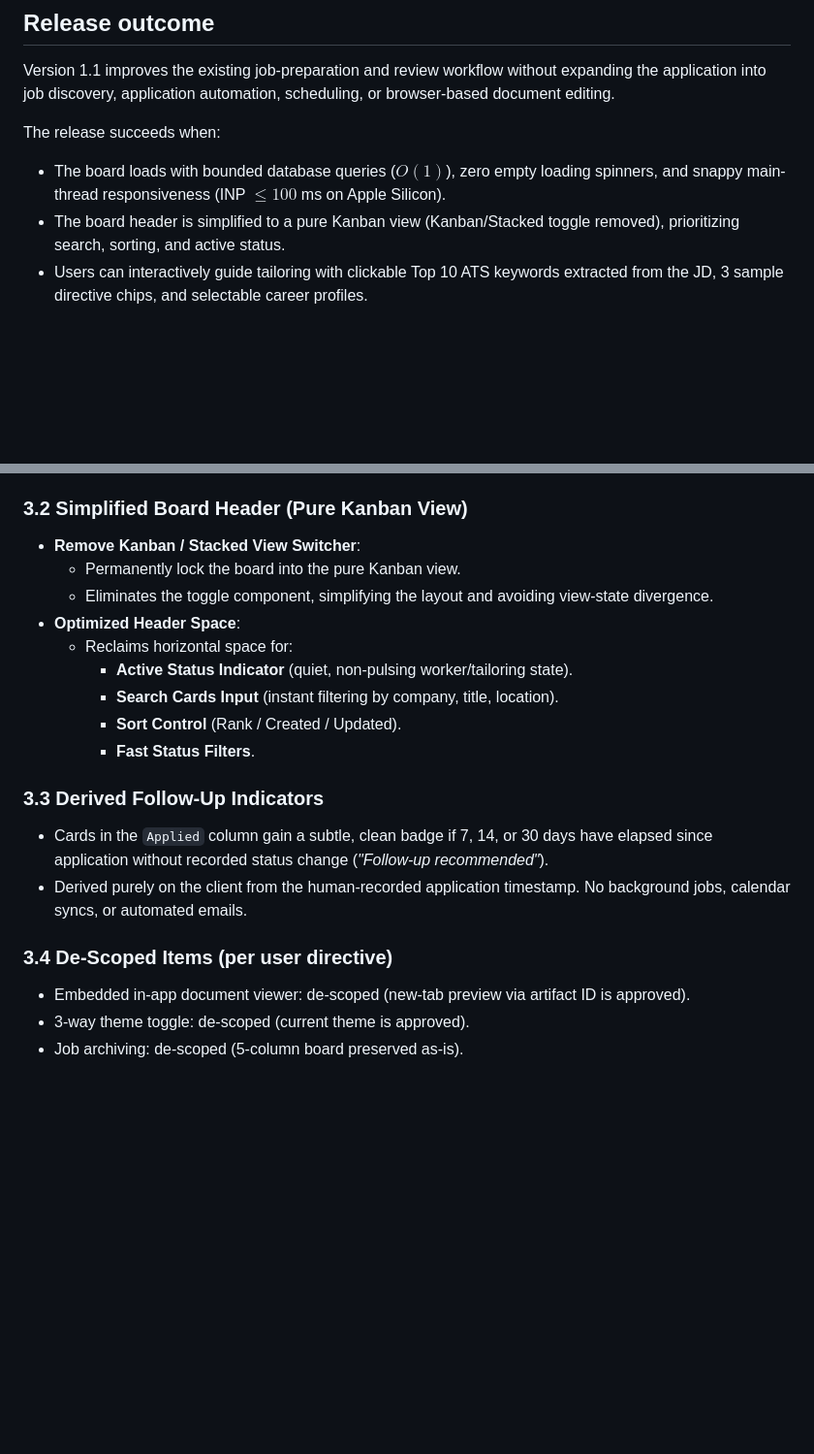
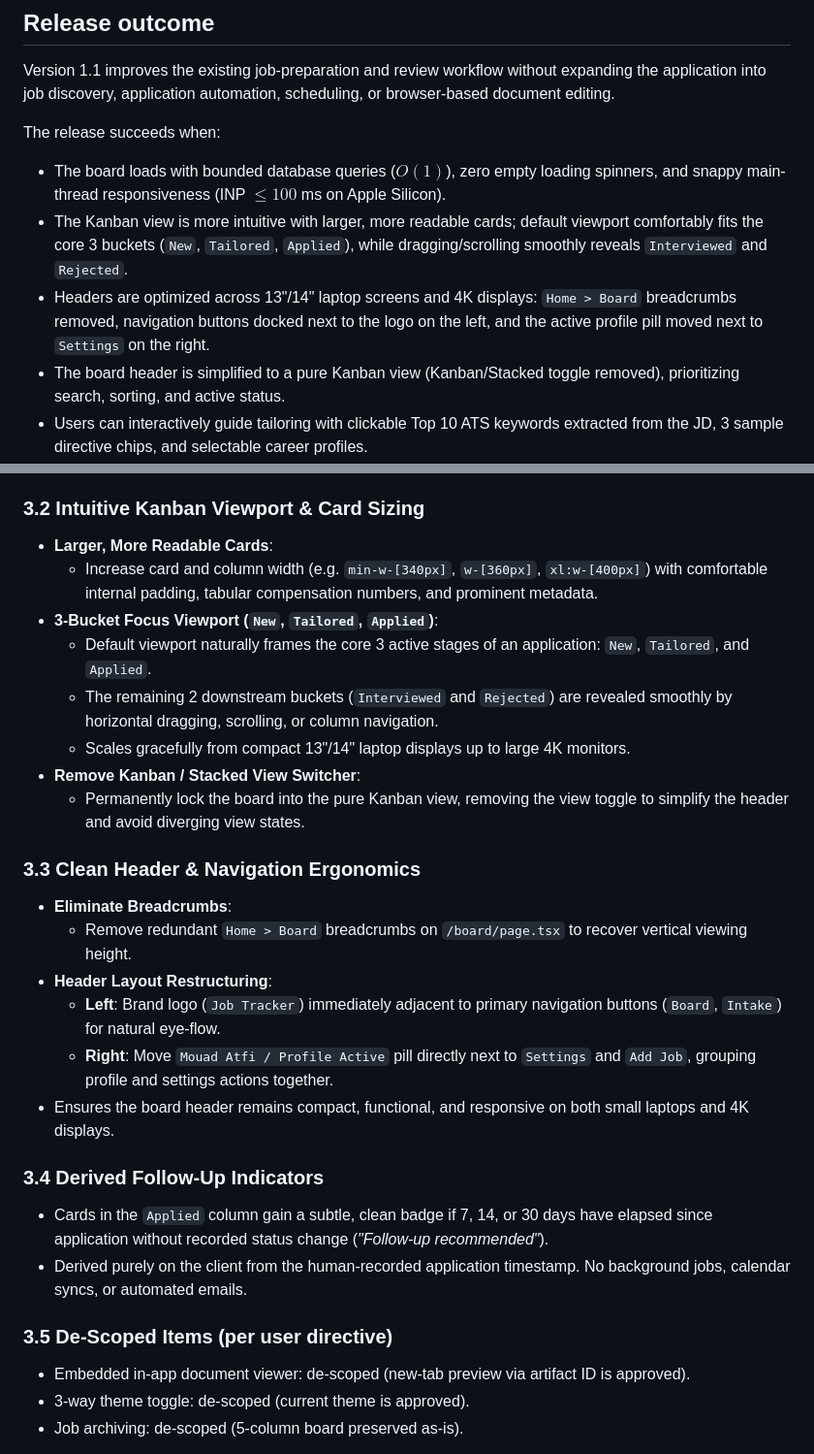
Before and after one commit to deltaformation/job-search-agent, a Markdown page: docs/roadmap-v1.1.md, 2 parts joined by grey strips. Shown at 97% size. Drawn GitHub-style; blank space fills up the shorter version.

Commit message:
docs(roadmap): add intuitive Kanban viewport and header ergonomics to Phase 3

```diff
--- a/docs/roadmap-v1.1.md
+++ b/docs/roadmap-v1.1.md
@@ -11,6 +11,8 @@ Version 1.1 improves the existing job-preparation and review workflow without ex
 The release succeeds when:
 
 - The board loads with bounded database queries ($O(1)$), zero empty loading spinners, and snappy main-thread responsiveness (INP $\le 100$ ms on Apple Silicon).
+- The Kanban view is more intuitive with larger, more readable cards; default viewport comfortably fits the core 3 buckets (`New`, `Tailored`, `Applied`), while dragging/scrolling smoothly reveals `Interviewed` and `Rejected`.
+- Headers are optimized across 13"/14" laptop screens and 4K displays: `Home > Board` breadcrumbs removed, navigation buttons docked next to the logo on the left, and the active profile pill moved next to `Settings` on the right.
 - The board header is simplified to a pure Kanban view (Kanban/Stacked toggle removed), prioritizing search, sorting, and active status.
 - Users can interactively guide tailoring with clickable Top 10 ATS keywords extracted from the JD, 3 sample directive chips, and selectable career profiles.
 - Settings supports multiple career profiles with complete work preferences, executive narrative, and master resume upload/preview/download while strictly preserving visual template styles.
@@ -158,22 +160,29 @@ Release Target: Eliminate main-thread jank; reduce INP from 2,448 ms to $\le 100
     - **Proposed Changes & Summary Narrative**
     - **Action Bar**: Approve / Revise controls.
 
-### 3.2 Simplified Board Header (Pure Kanban View)
+### 3.2 Intuitive Kanban Viewport & Card Sizing
+- **Larger, More Readable Cards**:
+  - Increase card and column width (e.g. `min-w-[340px]`, `w-[360px]`, `xl:w-[400px]`) with comfortable internal padding, tabular compensation numbers, and prominent metadata.
+- **3-Bucket Focus Viewport (`New`, `Tailored`, `Applied`)**:
+  - Default viewport naturally frames the core 3 active stages of an application: `New`, `Tailored`, and `Applied`.
+  - The remaining 2 downstream buckets (`Interviewed` and `Rejected`) are revealed smoothly by horizontal dragging, scrolling, or column navigation.
+  - Scales gracefully from compact 13"/14" laptop displays up to large 4K monitors.
 - **Remove Kanban / Stacked View Switcher**:
-  - Permanently lock the board into the pure Kanban view.
-  - Eliminates the toggle component, simplifying the layout and avoiding view-state divergence.
-- **Optimized Header Space**:
-  - Reclaims horizontal space for:
-    - **Active Status Indicator** (quiet, non-pulsing worker/tailoring state).
-    - **Search Cards Input** (instant filtering by company, title, location).
-    - **Sort Control** (Rank / Created / Updated).
-    - **Fast Status Filters**.
+  - Permanently lock the board into the pure Kanban view, removing the view toggle to simplify the header and avoid diverging view states.
 
-### 3.3 Derived Follow-Up Indicators
+### 3.3 Clean Header & Navigation Ergonomics
+- **Eliminate Breadcrumbs**:
+  - Remove redundant `Home > Board` breadcrumbs on `/board/page.tsx` to recover vertical viewing height.
+- **Header Layout Restructuring**:
+  - **Left**: Brand logo (`Job Tracker`) immediately adjacent to primary navigation buttons (`Board`, `Intake`) for natural eye-flow.
+  - **Right**: Move `Mouad Atfi / Profile Active` pill directly next to `Settings` and `Add Job`, grouping profile and settings actions together.
+- Ensures the board header remains compact, functional, and responsive on both small laptops and 4K displays.
+
+### 3.4 Derived Follow-Up Indicators
 - Cards in the `Applied` column gain a subtle, clean badge if 7, 14, or 30 days have elapsed since application without recorded status change (*"Follow-up recommended"*).
 - Derived purely on the client from the human-recorded application timestamp. No background jobs, calendar syncs, or automated emails.
 
-### 3.4 De-Scoped Items (per user directive)
+### 3.5 De-Scoped Items (per user directive)
 - Embedded in-app document viewer: de-scoped (new-tab preview via artifact ID is approved).
 - 3-way theme toggle: de-scoped (current theme is approved).
 - Job archiving: de-scoped (5-column board preserved as-is).
```
